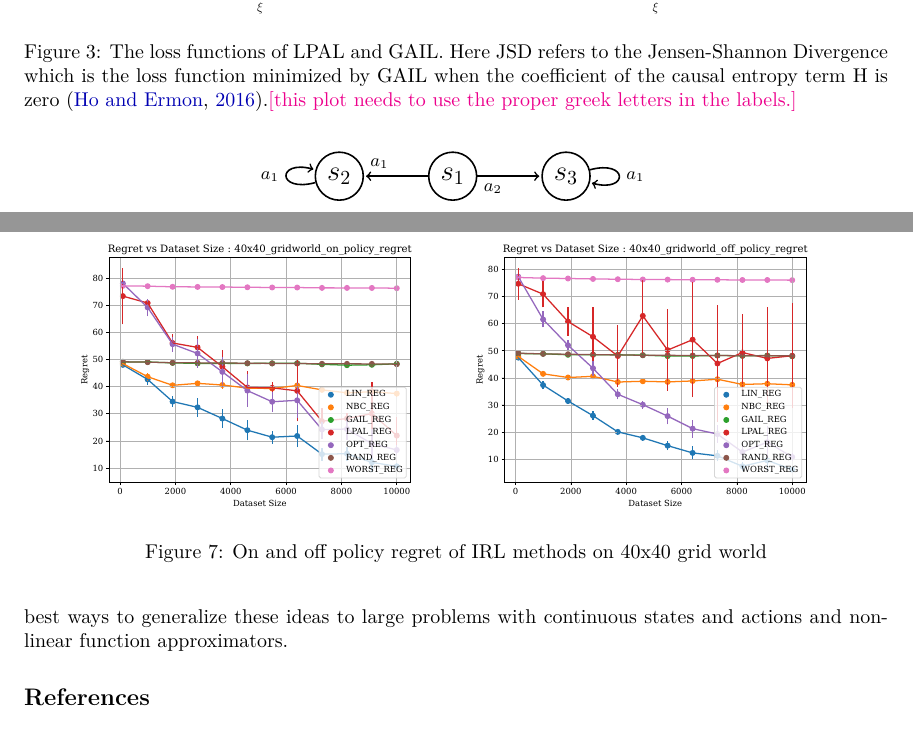
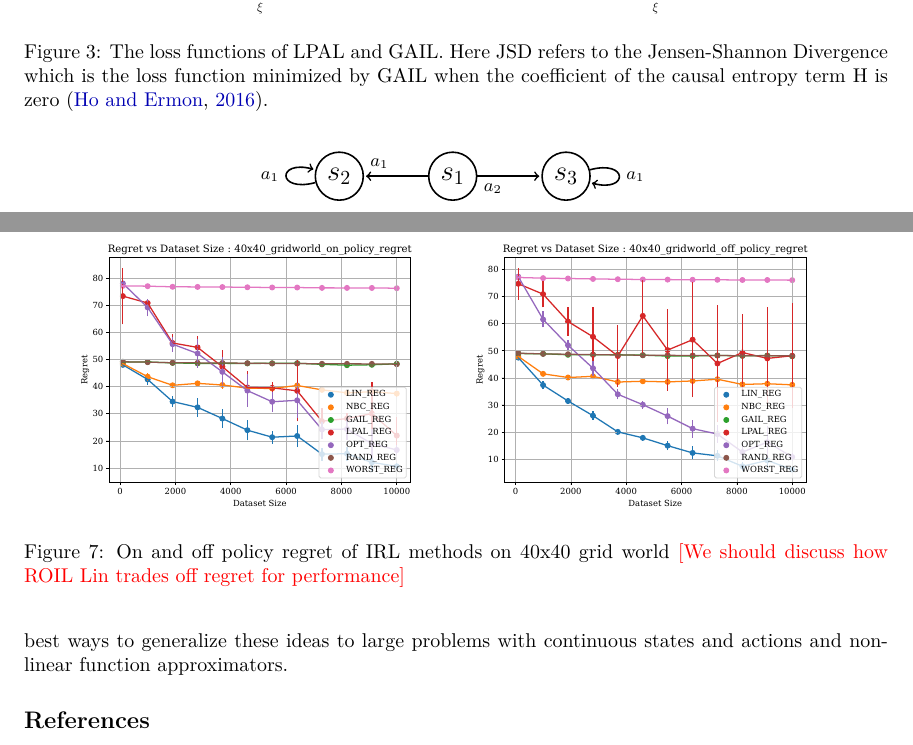
Before and after one commit to GersiD/ChebyshevROIL, a LaTeX paper (paper/RIRL_NHT.tex): two parts of pages 9 and 12 of 14, joined at a grey line, cut so that both start at the same text. Compiled offline with pdfLaTeX.

Commit message:
Updates from Overleaf

```diff
--- a/paper/RIRL_NHT.tex
+++ b/paper/RIRL_NHT.tex
@@ -479,7 +479,7 @@ When $\mathcal{D}$ completely covers the states, $\Pi_{\mathrm{R}}(\mathcal{D})
 	\includegraphics[width=0.45\textwidth]{../src/plots/all_state/lpal_loss.pdf}
 	\includegraphics[width=0.45\textwidth]{../src/plots/all_state/gail_loss.pdf}
 	\caption{The loss functions of LPAL and GAIL. Here JSD refers to the Jensen-Shannon Divergence which is the loss function minimized by GAIL when the coefficient of the
- causal entropy term H is zero~\cite{Ho2016}.\mm{this plot needs to use the proper greek letters in the labels.}}
+ causal entropy term H is zero~\cite{Ho2016}.}
 	\label{fig:loss_of_LPAL_GAIL}
 \end{figure}
 
@@ -581,7 +581,7 @@ The results are not surprising. We see that IRL methods perform very well on pol
 	\centering
 	\includegraphics[width=0.45\textwidth]{../src/plots/regrets/40x40_gridworld_on_policy_regret_regrets.pdf}
 	\includegraphics[width=0.45\textwidth]{../src/plots/regrets/40x40_gridworld_off_policy_regret_regrets.pdf}
-	\caption{On and off policy regret of IRL methods on 40x40 grid world}
+	\caption{On and off policy regret of IRL methods on 40x40 grid world \gersi{We should discuss how ROIL Lin trades off regret for performance}}
 	\label{fig:grid-40}
 \end{figure}
 
```
